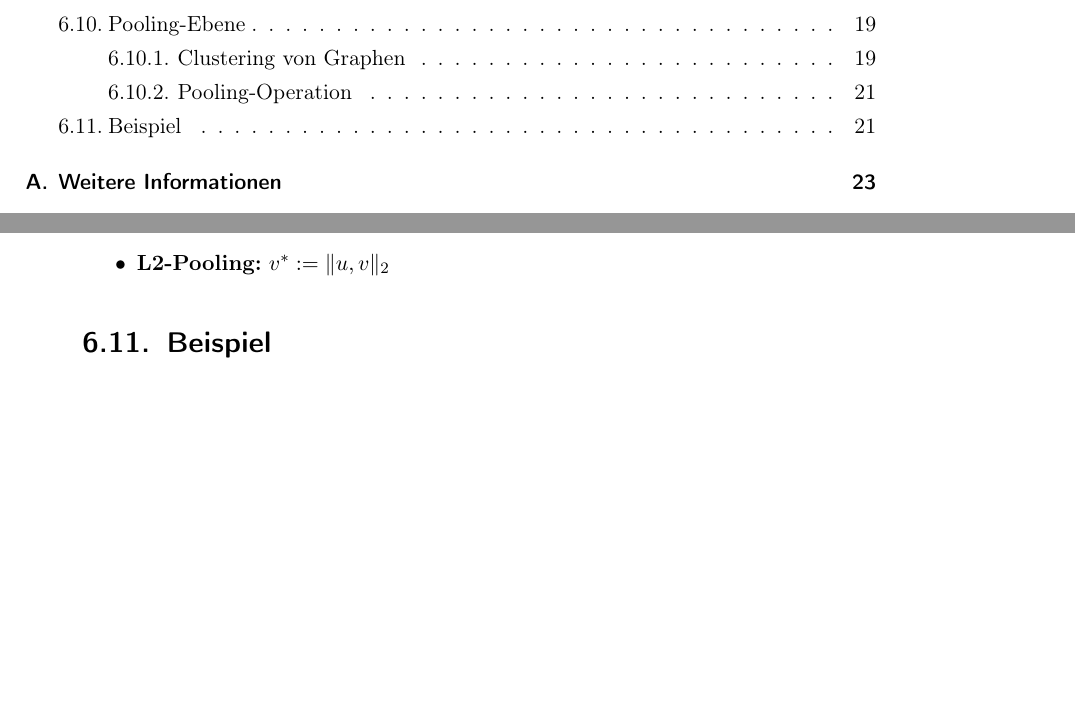
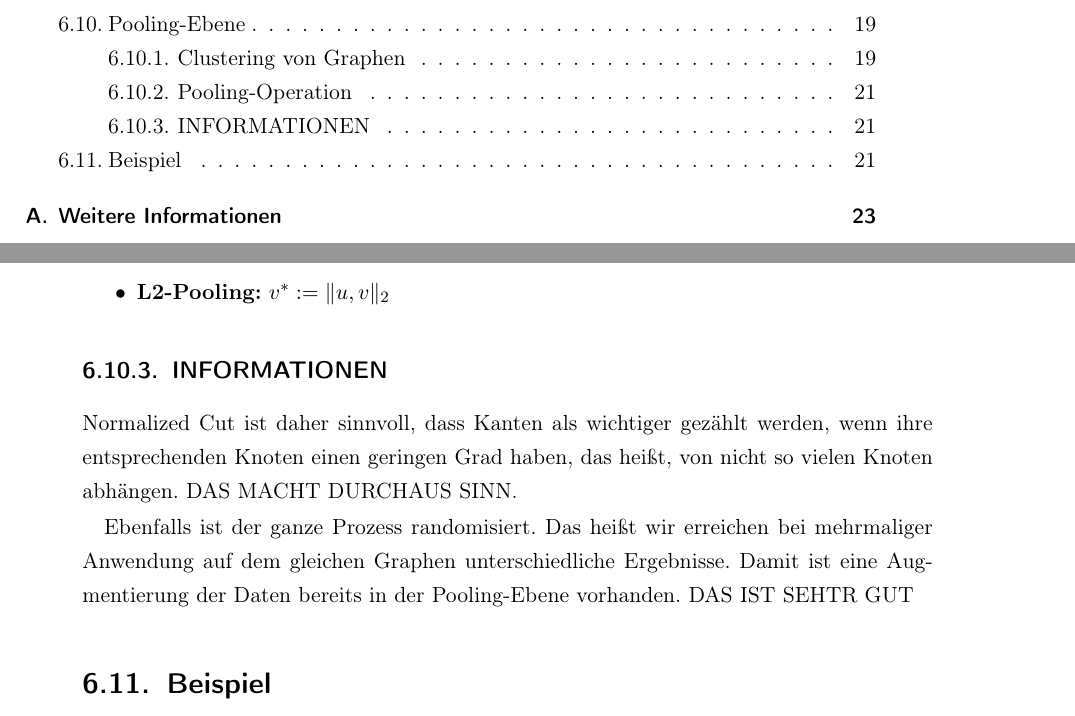
Before and after one commit to rusty1s/deep-learning-on-graphs, a LaTeX thesis (thesis/main.tex, which reads thesis/chapters/spectral/pooling.tex): two parts of pages 4 and 25 of 37, joined at a grey line, cut so that both start at the same text, the shorter picture padded with empty space. Compiled offline with pdfLaTeX.

Commit message:
gedanken zum pooling

```diff
--- a/thesis/chapters/spectral/pooling.tex
+++ b/thesis/chapters/spectral/pooling.tex
@@ -57,3 +57,15 @@ Anhand eines kleineren, vergröberten Graphen $G_{i+1}$ und der eindeutigen Zuwe
   \item \textbf{Max-Pooling:} $v^* := \max(u, v)$
   \item \textbf{L2-Pooling:} $v^* := \left\| u, v \right\|_2$
 \end{itemize}
+
+
+
+\subsection{INFORMATIONEN}
+
+Normalized Cut ist daher sinnvoll, dass Kanten als wichtiger gezählt werden, wenn ihre entsprechenden Knoten einen geringen Grad haben, das heißt, von nicht so vielen Knoten abhängen.
+DAS MACHT DURCHAUS SINN.
+
+Ebenfalls ist der ganze Prozess randomisiert.
+Das heißt wir erreichen bei mehrmaliger Anwendung auf dem gleichen Graphen unterschiedliche Ergebnisse.
+Damit ist eine Augmentierung der Daten bereits in der Pooling-Ebene vorhanden.
+DAS IST SEHTR GUT
```
